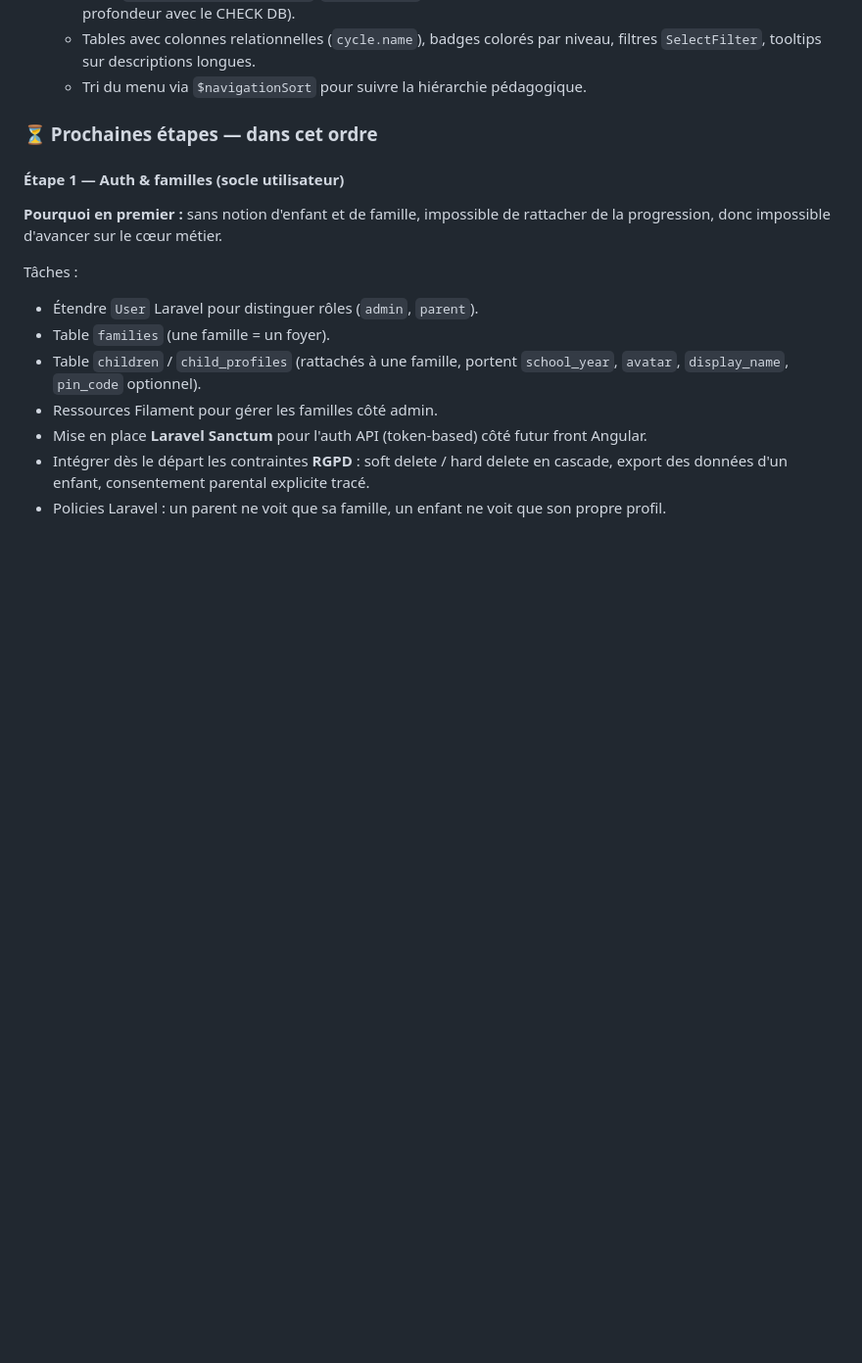
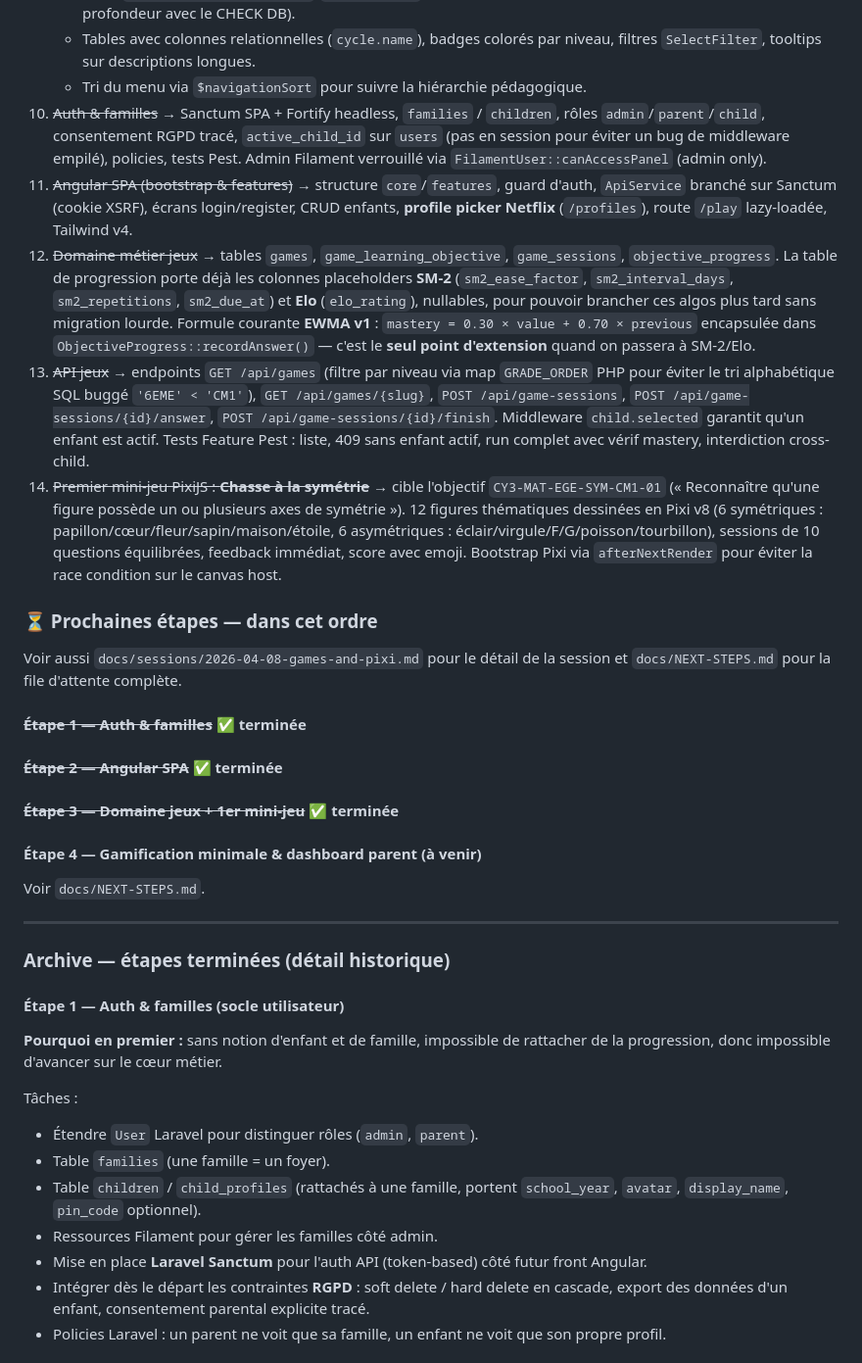
Before and after one commit to PierreBultez/kid-school, a Markdown page: PROJECT.md, the part around one of its changes. Shown at 98% size. GitHub-like rendering; blank space fills up the shorter version.

```diff
--- a/PROJECT.md
+++ b/PROJECT.md
@@ -276,8 +279,28 @@ Le détail (objectifs par niveau et par période) vit dans :
    - Hook `mutateFormDataBeforeSave`/`BeforeCreate` pour garantir la cohérence avant persistance (défense en profondeur avec le CHECK DB).
    - Tables avec colonnes relationnelles (`cycle.name`), badges colorés par niveau, filtres `SelectFilter`, tooltips sur descriptions longues.
    - Tri du menu via `$navigationSort` pour suivre la hiérarchie pédagogique.
+10. ~~Auth & familles~~ → Sanctum SPA + Fortify headless, `families` / `children`, rôles `admin`/`parent`/`child`, consentement RGPD tracé, `active_child_id` sur `users` (pas en session pour éviter un bug de middleware empilé), policies, tests Pest. Admin Filament verrouillé via `FilamentUser::canAccessPanel` (admin only).
+11. ~~Angular SPA (bootstrap & features)~~ → structure `core`/`features`, guard d'auth, `ApiService` branché sur Sanctum (cookie XSRF), écrans login/register, CRUD enfants, **profile picker Netflix** (`/profiles`), route `/play` lazy-loadée, Tailwind v4.
+12. ~~Domaine métier jeux~~ → tables `games`, `game_learning_objective`, `game_sessions`, `objective_progress`. La table de progression porte déjà les colonnes placeholders **SM-2** (`sm2_ease_factor`, `sm2_interval_days`, `sm2_repetitions`, `sm2_due_at`) et **Elo** (`elo_rating`), nullables, pour pouvoir brancher ces algos plus tard sans migration lourde. Formule courante **EWMA v1** : `mastery = 0.30 × value + 0.70 × previous` encapsulée dans `ObjectiveProgress::recordAnswer()` — c'est le **seul point d'extension** quand on passera à SM-2/Elo.
+13. ~~API jeux~~ → endpoints `GET /api/games` (filtre par niveau via map `GRADE_ORDER` PHP pour éviter le tri alphabétique SQL buggé `'6EME' < 'CM1'`), `GET /api/games/{slug}`, `POST /api/game-sessions`, `POST /api/game-sessions/{id}/answer`, `POST /api/game-sessions/{id}/finish`. Middleware `child.selected` garantit qu'un enfant est actif. Tests Feature Pest : liste, 409 sans enfant actif, run complet avec vérif mastery, interdiction cross-child.
+14. ~~Premier mini-jeu PixiJS : **Chasse à la symétrie**~~ → cible l'objectif `CY3-MAT-EGE-SYM-CM1-01` (« Reconnaître qu'une figure possède un ou plusieurs axes de symétrie »). 12 figures thématiques dessinées en Pixi v8 (6 symétriques : papillon/cœur/fleur/sapin/maison/étoile, 6 asymétriques : éclair/virgule/F/G/poisson/tourbillon), sessions de 10 questions équilibrées, feedback immédiat, score avec emoji. Bootstrap Pixi via `afterNextRender` pour éviter la race condition sur le canvas host.
 
 ### ⏳ Prochaines étapes — dans cet ordre
+
+Voir aussi `docs/sessions/2026-04-08-games-and-pixi.md` pour le détail de la session et `docs/NEXT-STEPS.md` pour la file d'attente complète.
+
+#### ~~Étape 1 — Auth & familles~~ ✅ terminée
+
+#### ~~Étape 2 — Angular SPA~~ ✅ terminée
+
+#### ~~Étape 3 — Domaine jeux + 1er mini-jeu~~ ✅ terminée
+
+#### Étape 4 — Gamification minimale & dashboard parent (à venir)
+Voir `docs/NEXT-STEPS.md`.
+
+---
+
+### Archive — étapes terminées (détail historique)
 
 #### Étape 1 — Auth & familles (socle utilisateur)
 **Pourquoi en premier :** sans notion d'enfant et de famille, impossible de rattacher de la progression, donc impossible d'avancer sur le cœur métier.
```
Also changed, not shown: other parts of PROJECT.md (+11 -8 lines), docs/NEXT-STEPS.md (added, +103 -0 lines), docs/sessions/2026-04-08-games-and-pixi.md (added, +136 -0 lines).
